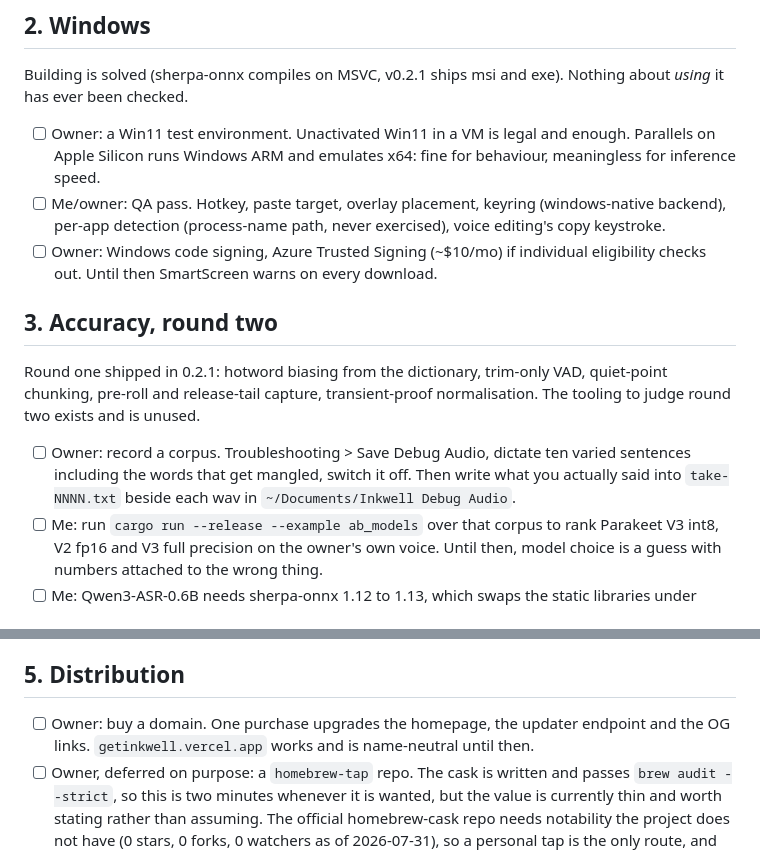
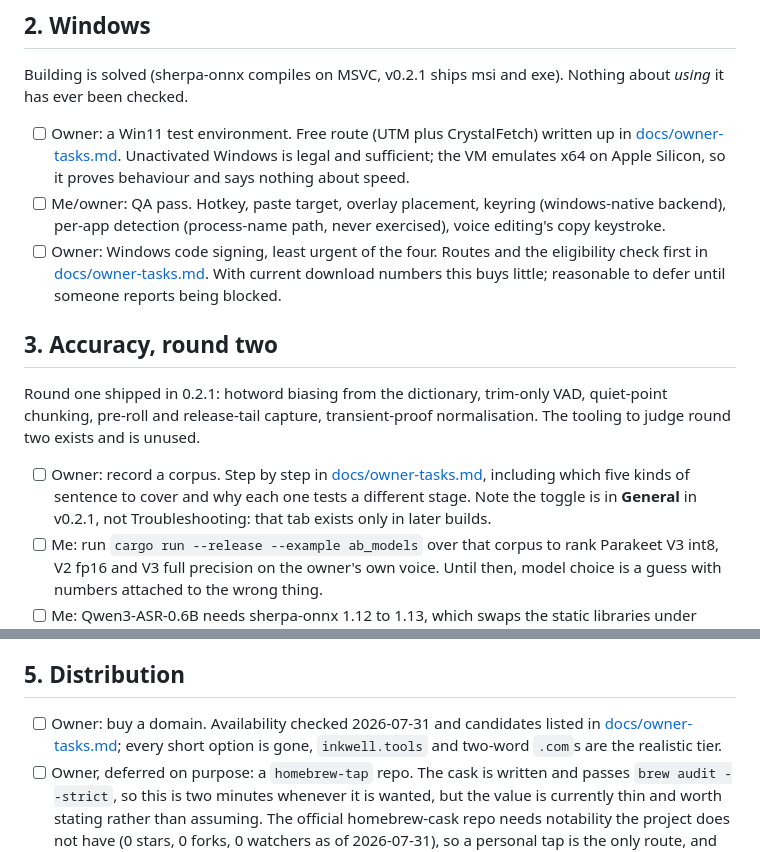
Before and after one commit to SirSicard/inkwell, a Markdown page: TODO.md, 2 parts joined by grey strips. Rendered like a GitHub page.

```diff
--- a/TODO.md
+++ b/TODO.md
@@ -28,9 +28,9 @@ macOS forget the keychain grant on every rebuild. Both stop the day this lands.
 Building is solved (sherpa-onnx compiles on MSVC, v0.2.1 ships msi and exe).
 Nothing about *using* it has ever been checked.
 
-- [ ] Owner: a Win11 test environment. Unactivated Win11 in a VM is legal and enough. Parallels on Apple Silicon runs Windows ARM and emulates x64: fine for behaviour, meaningless for inference speed.
+- [ ] Owner: a Win11 test environment. Free route (UTM plus CrystalFetch) written up in [docs/owner-tasks.md](docs/owner-tasks.md). Unactivated Windows is legal and sufficient; the VM emulates x64 on Apple Silicon, so it proves behaviour and says nothing about speed.
 - [ ] Me/owner: QA pass. Hotkey, paste target, overlay placement, keyring (windows-native backend), per-app detection (process-name path, never exercised), voice editing's copy keystroke.
-- [ ] Owner: Windows code signing, Azure Trusted Signing (~$10/mo) if individual eligibility checks out. Until then SmartScreen warns on every download.
+- [ ] Owner: Windows code signing, least urgent of the four. Routes and the eligibility check first in [docs/owner-tasks.md](docs/owner-tasks.md). With current download numbers this buys little; reasonable to defer until someone reports being blocked.
 
 ## 3. Accuracy, round two
 
@@ -38,7 +38,7 @@ Round one shipped in 0.2.1: hotword biasing from the dictionary, trim-only VAD,
 quiet-point chunking, pre-roll and release-tail capture, transient-proof
 normalisation. The tooling to judge round two exists and is unused.
 
-- [ ] Owner: record a corpus. Troubleshooting > Save Debug Audio, dictate ten varied sentences including the words that get mangled, switch it off. Then write what you actually said into `take-NNNN.txt` beside each wav in `~/Documents/Inkwell Debug Audio`.
+- [ ] Owner: record a corpus. Step by step in [docs/owner-tasks.md](docs/owner-tasks.md), including which five kinds of sentence to cover and why each one tests a different stage. Note the toggle is in **General** in v0.2.1, not Troubleshooting: that tab exists only in later builds.
 - [ ] Me: run `cargo run --release --example ab_models` over that corpus to rank Parakeet V3 int8, V2 fp16 and V3 full precision on the owner's own voice. Until then, model choice is a guess with numbers attached to the wrong thing.
 - [ ] Me: Qwen3-ASR-0.6B needs sherpa-onnx 1.12 to 1.13, which swaps the static libraries under everything. Do it alone so a broken upgrade cannot hold anything else hostage. It is the only candidate with a published accented-English win.
 - [ ] Me: decide `advanced_mode`'s future. It gates which tabs appear, which is navigation, not dictation; it may belong in the sidebar rather than in General.
@@ -55,7 +55,7 @@ the text the user keeps.
 
 ## 5. Distribution
 
-- [ ] Owner: buy a domain. One purchase upgrades the homepage, the updater endpoint and the OG links. `getinkwell.vercel.app` works and is name-neutral until then.
+- [ ] Owner: buy a domain. Availability checked 2026-07-31 and candidates listed in [docs/owner-tasks.md](docs/owner-tasks.md); every short option is gone, `inkwell.tools` and two-word `.com`s are the realistic tier.
 - [ ] Owner, deferred on purpose: a `homebrew-tap` repo. The cask is written and passes `brew audit --strict`, so this is two minutes whenever it is wanted, but the value is currently thin and worth stating rather than assuming. The official homebrew-cask repo needs notability the project does not have (0 stars, 0 forks, 0 watchers as of 2026-07-31), so a personal tap is the only route, and `brew install --cask sirsicard/tap/inkwell` is a longer instruction than downloading the dmg. Homebrew's other draw, `brew upgrade`, is already covered by the app's own updater. Against that it adds a permanent chore: the sha256 must be bumped every release or installs fail on a checksum mismatch. Publish it when somebody asks for brew, or when traction allows submitting to homebrew-cask proper and earning the short name.
 - [ ] Me, after the domain: move the updater off `workers.dev` (route already stubbed in `inkwell-updater/wrangler.toml`), then re-verify a version hop.
 - [ ] Me: per-tab screenshots. The dashboard shot is in the README; the sidebar is a webview and synthetic clicks would not switch tabs, so the rest are worth doing by hand.
```
Also changed, not shown: docs/owner-tasks.md (added, +214 -0 lines).
